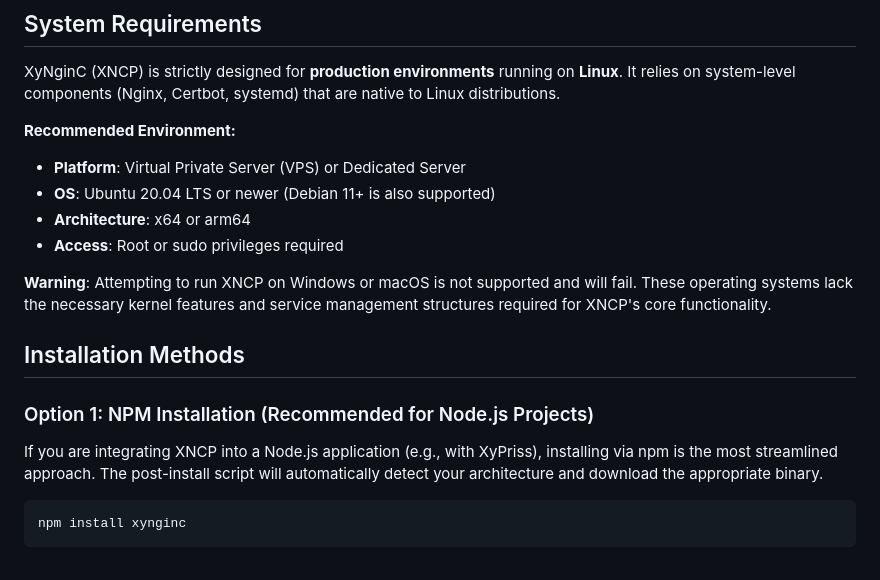
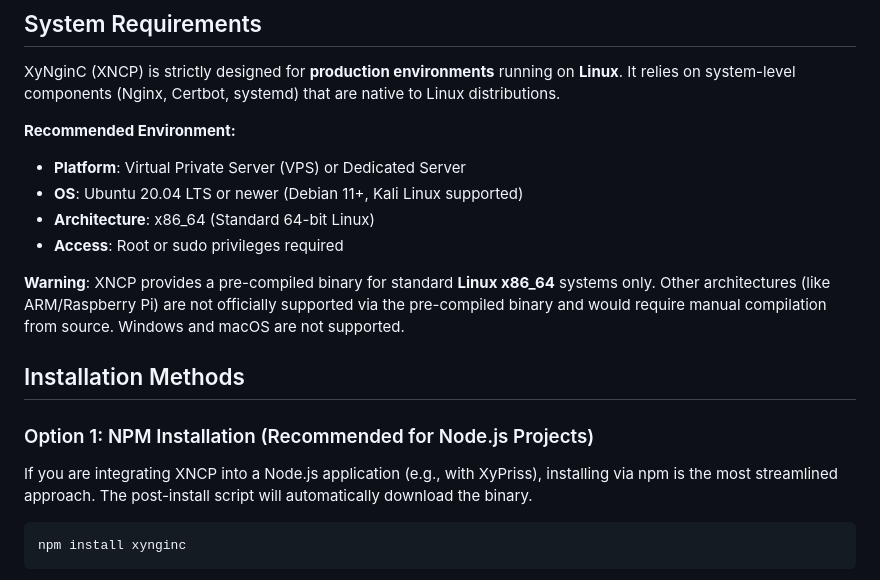
Before and after one commit to Nehonix-Team/xynginc, a Markdown page: docs/INSTALLATION.md, the part around the change. Rendered like a GitHub page.

Commit message:
docs: clarify supported architecture (Linux x86_64 only) and installation instructions

````diff
--- a/docs/INSTALLATION.md
+++ b/docs/INSTALLATION.md
@@ -7,17 +7,17 @@ XyNginC (XNCP) is strictly designed for **production environments** running on *
 **Recommended Environment:**
 
 - **Platform**: Virtual Private Server (VPS) or Dedicated Server
-- **OS**: Ubuntu 20.04 LTS or newer (Debian 11+ is also supported)
-- **Architecture**: x64 or arm64
+- **OS**: Ubuntu 20.04 LTS or newer (Debian 11+, Kali Linux supported)
+- **Architecture**: x86_64 (Standard 64-bit Linux)
 - **Access**: Root or sudo privileges required
 
-**Warning**: Attempting to run XNCP on Windows or macOS is not supported and will fail. These operating systems lack the necessary kernel features and service management structures required for XNCP's core functionality.
+**Warning**: XNCP provides a pre-compiled binary for standard **Linux x86_64** systems only. Other architectures (like ARM/Raspberry Pi) are not officially supported via the pre-compiled binary and would require manual compilation from source. Windows and macOS are not supported.
 
 ## Installation Methods
 
 ### Option 1: NPM Installation (Recommended for Node.js Projects)
 
-If you are integrating XNCP into a Node.js application (e.g., with XyPriss), installing via npm is the most streamlined approach. The post-install script will automatically detect your architecture and download the appropriate binary.
+If you are integrating XNCP into a Node.js application (e.g., with XyPriss), installing via npm is the most streamlined approach. The post-install script will automatically download the binary.
 
 ```bash
 npm install xynginc
````
